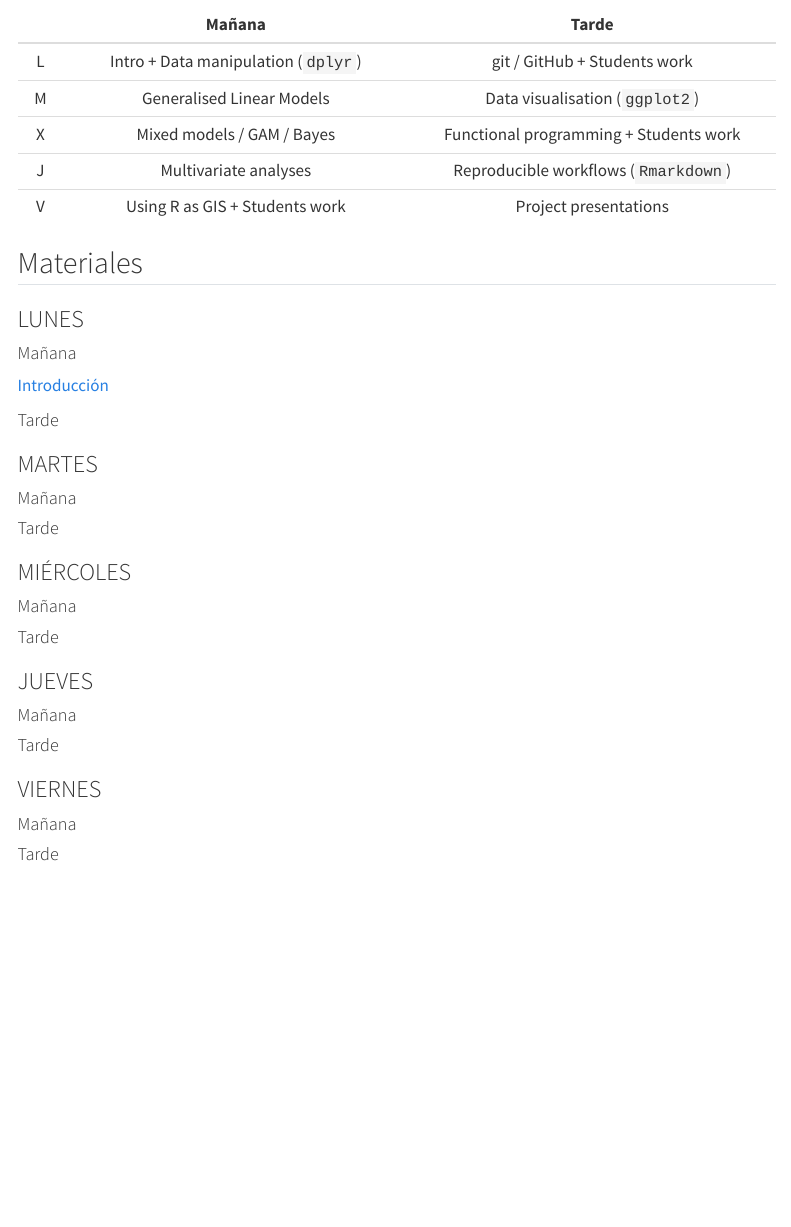
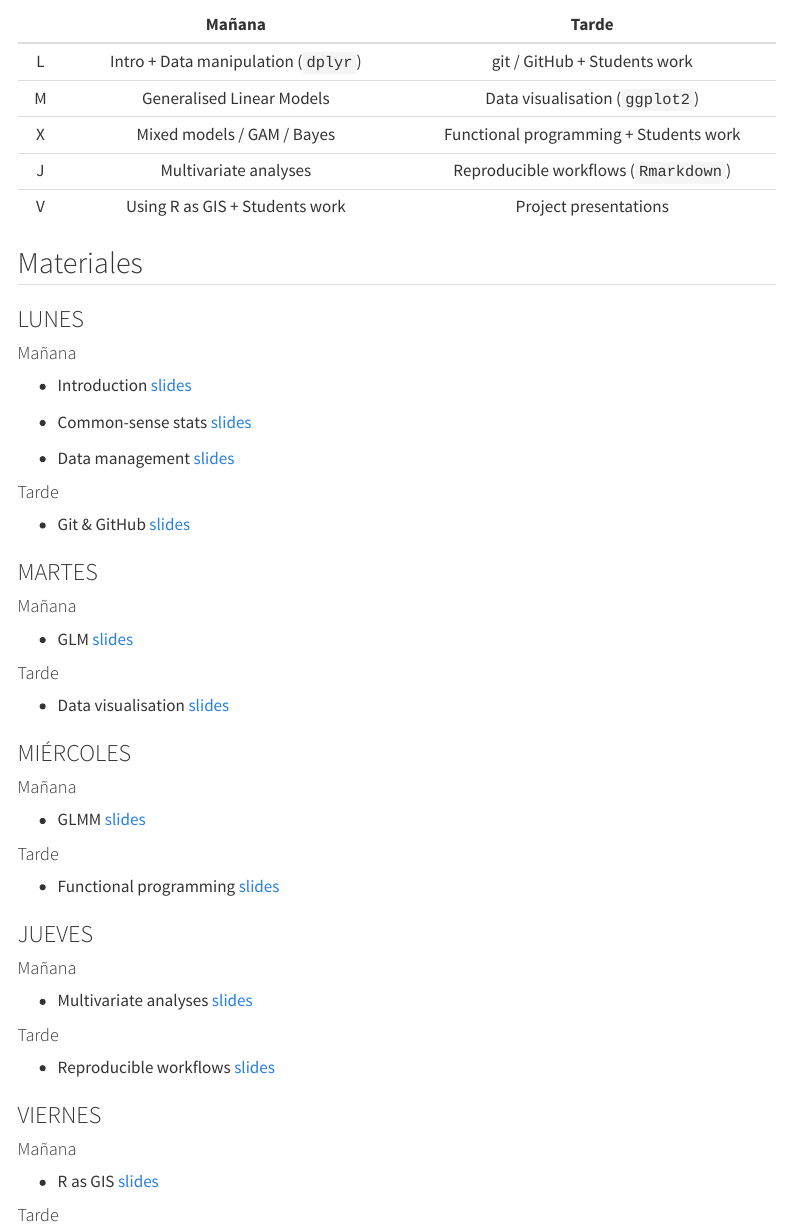
Before and after one commit to Rstats-courses/CursoR-AEET-2022, a Quarto document (programa.qmd): the page in a window 1100 px wide, from 180 px down. Rendered offline with R 4.5, knitr and Pandoc in place of Quarto, with nearby package versions; menus at the side of the page are left out.

Commit message:
expand programa

```diff
--- a/programa.qmd
+++ b/programa.qmd
@@ -19,39 +19,60 @@
 
 ## Materiales
 
+
 ### LUNES
 
 #### Mañana
 
-[Introducción](slides/intro.pdf)
+- Introduction [slides](slides/intro.pdf)
 
+- Common-sense stats [slides]()
 
+- Data management [slides]()
 
 #### Tarde
+
+- Git & GitHub [slides]()
+
 
 
 ### MARTES
 
 #### Mañana
 
+- GLM [slides]()
+
 #### Tarde
+
+- Data visualisation [slides]()
+
 
 ### MIÉRCOLES
 
 #### Mañana
 
+- GLMM [slides]()
+
 #### Tarde
+
+- Functional programming [slides]()
 
 
 ### JUEVES
 
 #### Mañana
 
+- Multivariate analyses [slides]()
+
 #### Tarde
+
+- Reproducible workflows [slides]()
 
 
 ### VIERNES
 
 #### Mañana
 
+- R as GIS [slides]()
+
 #### Tarde
```
